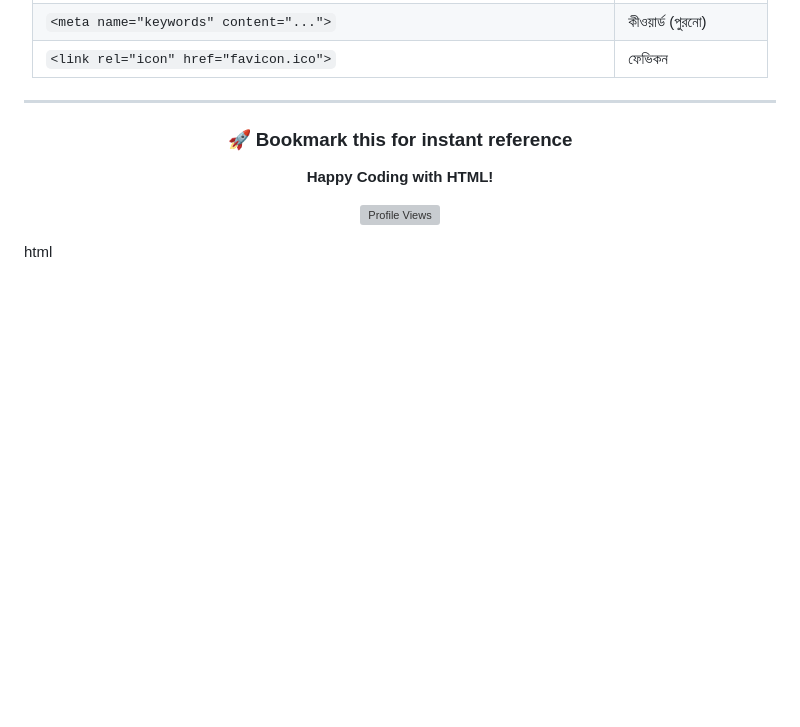
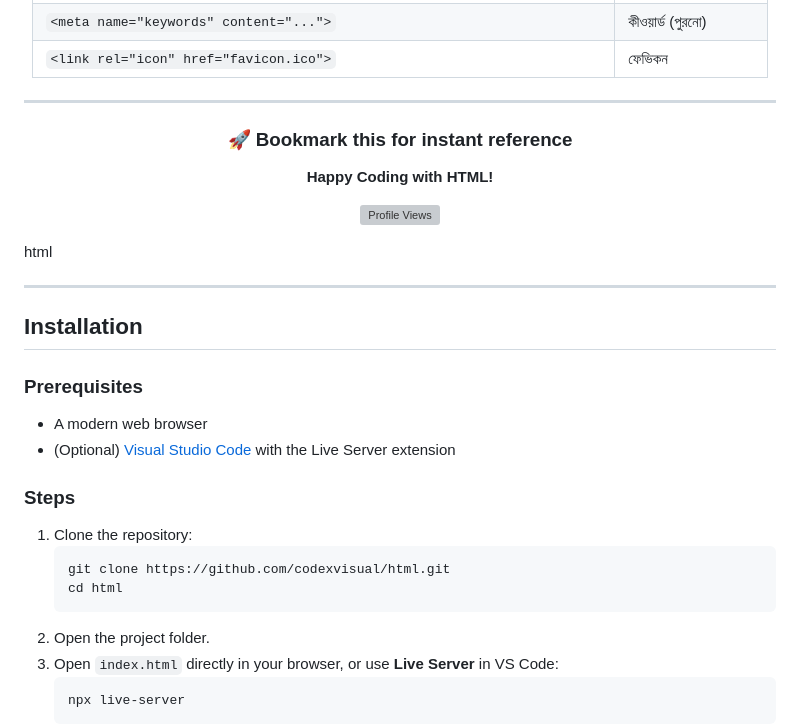
Before and after one commit to codexvisual/html, a Markdown page: README.md, the part around the change. Rendered like a GitHub page; blank space fills up the shorter version; grey boxes are pictures that could not be loaded.

Commit message:
Add installation instructions to README

````diff
--- a/README.md
+++ b/README.md
@@ -185,3 +185,23 @@ _Everything you need to write clean HTML_
 [![Profile Views](https://komarev.com/ghpvc/?username=your-username&color=E34F26&style=flat-square)](https://github.com/your-username)
 
 </div> html
+
+---
+
+## Installation
+
+### Prerequisites
+- A modern web browser
+- (Optional) [Visual Studio Code](https://code.visualstudio.com/) with the Live Server extension
+
+### Steps
+1. Clone the repository:
+   ```bash
+   git clone https://github.com/codexvisual/html.git
+   cd html
+   ```
+2. Open the project folder.
+3. Open `index.html` directly in your browser, or use **Live Server** in VS Code:
+   ```bash
+   npx live-server
+   ```
````
